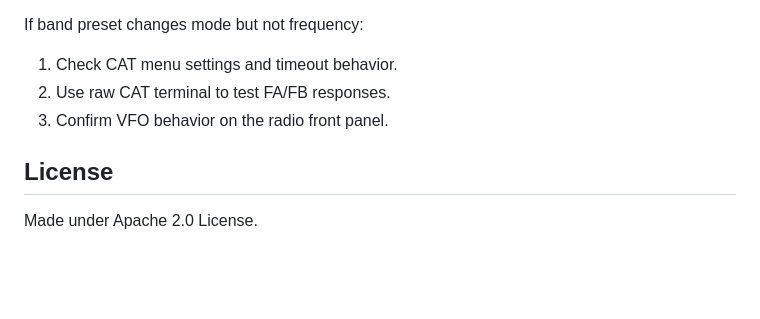
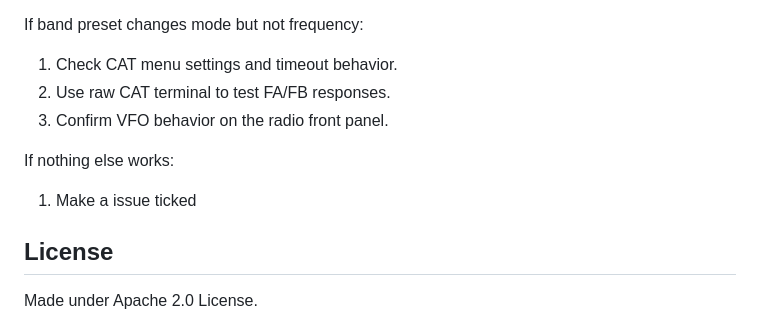
Before and after one commit to Zorko-Enterprise-Labs/Yaesu-FT-991A-Remote, a Markdown page: README.md, the part around the change. Drawn GitHub-style; blank space fills up the shorter version.

```diff
--- a/README.md
+++ b/README.md
@@ -234,6 +234,10 @@ If band preset changes mode but not frequency:
 2. Use raw CAT terminal to test FA/FB responses.
 3. Confirm VFO behavior on the radio front panel.
 
+If nothing else works:
+
+1. Make a issue ticked
+
 ## License
 
 Made under Apache 2.0 License.
```
